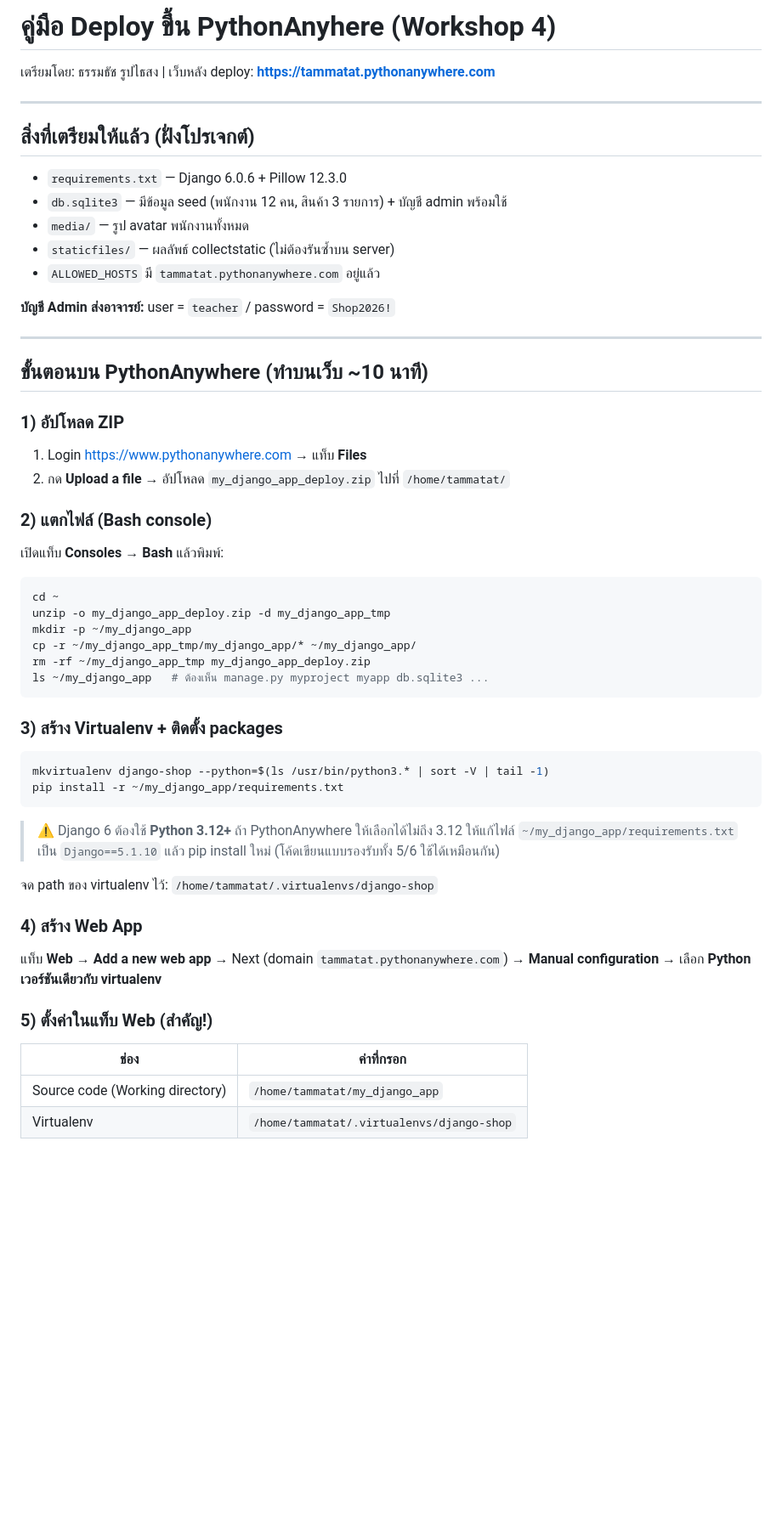
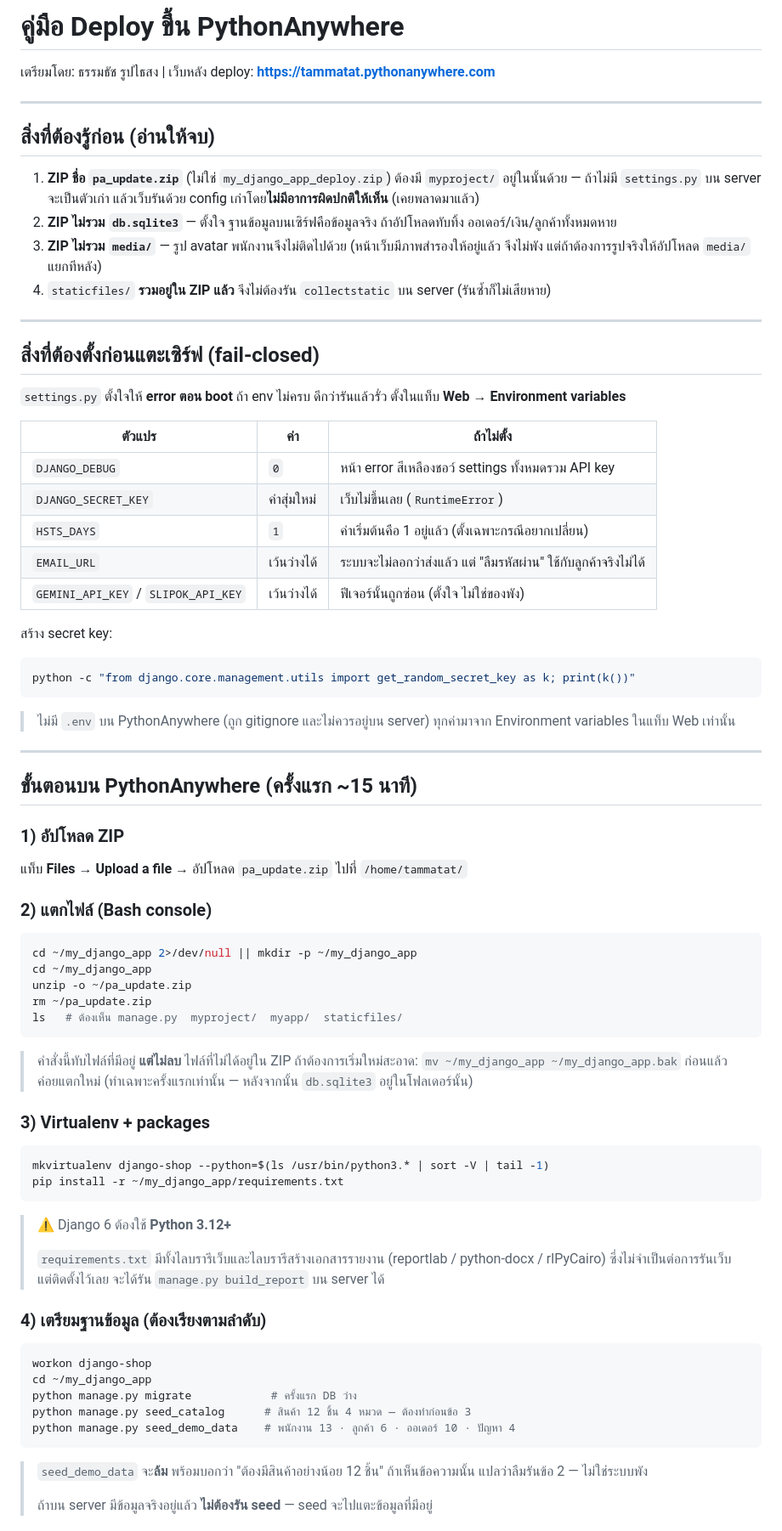
Before and after one commit to tammatatsky-ctrl/thammathad-shop, a Markdown page: DEPLOY.md, the part around one of its changes. Shown at 85% size. GitHub-like rendering; blank space fills up the shorter version.

````diff
--- a/DEPLOY.md
+++ b/DEPLOY.md
@@ -1,59 +1,93 @@
-# คู่มือ Deploy ขึ้น PythonAnyhere (Workshop 4)
+# คู่มือ Deploy ขึ้น PythonAnywhere
 
 เตรียมโดย: ธรรมธัช รูปไธสง | เว็บหลัง deploy: **https://tammatat.pythonanywhere.com**
 
 ---
 
-## สิ่งที่เตรียมให้แล้ว (ฝั่งโปรเจกต์)
+## สิ่งที่ต้องรู้ก่อน (อ่านให้จบ)
 
-- `requirements.txt` — Django 6.0.6 + Pillow 12.3.0
-- `db.sqlite3` — มีข้อมูล seed (พนักงาน 12 คน, สินค้า 3 รายการ) + บัญชี admin พร้อมใช้
-- `media/` — รูป avatar พนักงานทั้งหมด
-- `staticfiles/` — ผลลัพธ์ collectstatic (ไม่ต้องรันซ้ำบน server)
-- `ALLOWED_HOSTS` มี `tammatat.pythonanywhere.com` อยู่แล้ว
-
-**บัญชี Admin ส่งอาจารย์:** user = `teacher` / password = `Shop2026!`
+1. **ZIP ชื่อ `pa_update.zip`** (ไม่ใช่ `my_django_app_deploy.zip`)
+   ต้องมี `myproject/` อยู่ในนั้นด้วย — ถ้าไม่มี `settings.py` บน server จะเป็นตัวเก่า
+   แล้วเว็บรันด้วย config เก่าโดย**ไม่มีอาการผิดปกติให้เห็น** (เคยพลาดมาแล้ว)
+2. **ZIP ไม่รวม `db.sqlite3`** — ตั้งใจ ฐานข้อมูลบนเซิร์ฟคือข้อมูลจริง
+   ถ้าอัปโหลดทับทิ้ง ออเดอร์/เงิน/ลูกค้าทั้งหมดหาย
+3. **ZIP ไม่รวม `media/`** — รูป avatar พนักงานจึงไม่ติดไปด้วย
+   (หน้าเว็บมีภาพสำรองให้อยู่แล้ว จึงไม่พัง แต่ถ้าต้องการรูปจริงให้อัปโหลด
+   `media/` แยกทีหลัง)
+4. `staticfiles/` **รวมอยู่ใน ZIP แล้ว** จึงไม่ต้องรัน `collectstatic` บน server
+   (รันซ้ำก็ไม่เสียหาย)
 
 ---
 
-## ขั้นตอนบน PythonAnywhere (ทำบนเว็บ ~10 นาที)
+## สิ่งที่ต้องตั้งก่อนแตะเซิร์ฟ (fail-closed)
+
+`settings.py` ตั้งใจให้ **error ตอน boot** ถ้า env ไม่ครบ ดีกว่ารันแล้วรั่ว
+ตั้งในแท็บ **Web → Environment variables**
+
+| ตัวแปร | ค่า | ถ้าไม่ตั้ง |
+|---|---|---|
+| `DJANGO_DEBUG` | `0` | หน้า error สีเหลืองชอว์ settings ทั้งหมดรวม API key |
+| `DJANGO_SECRET_KEY` | ค่าสุ่มใหม่ | เว็บไม่ขึ้นเลย (`RuntimeError`) |
+| `HSTS_DAYS` | `1` | ค่าเริ่มต้นคือ 1 อยู่แล้ว (ตั้งเฉพาะกรณีอยากเปลี่ยน) |
+| `EMAIL_URL` | เว้นว่างได้ | ระบบจะไม่ลอกว่าส่งแล้ว แต่ "ลืมรหัสผ่าน" ใช้กับลูกค้าจริงไม่ได้ |
+| `GEMINI_API_KEY` / `SLIPOK_API_KEY` | เว้นว่างได้ | ฟีเจอร์นั้นถูกซ่อน (ตั้งใจ ไม่ใช่ของพัง) |
+
+สร้าง secret key:
+
+```bash
+python -c "from django.core.management.utils import get_random_secret_key as k; print(k())"
+```
+
+> ไม่มี `.env` บน PythonAnywhere (ถูก gitignore และไม่ควรอยู่บน server)
+> ทุกค่ามาจาก Environment variables ในแท็บ Web เท่านั้น
+
+---
+
+## ขั้นตอนบน PythonAnywhere (ครั้งแรก ~15 นาที)
 
 ### 1) อัปโหลด ZIP
-1. Login https://www.pythonanywhere.com → แท็บ **Files**
-2. กด **Upload a file** → อัปโหลด `my_django_app_deploy.zip` ไปที่ `/home/tammatat/`
+
+แท็บ **Files** → **Upload a file** → อัปโหลด `pa_update.zip` ไปที่ `/home/tammatat/`
 
 ### 2) แตกไฟล์ (Bash console)
-เปิดแท็บ **Consoles** → **Bash** แล้วพิมพ์:
 
 ```bash
-cd ~
-unzip -o my_django_app_deploy.zip -d my_django_app_tmp
-mkdir -p ~/my_django_app
-cp -r ~/my_django_app_tmp/my_django_app/* ~/my_django_app/
-rm -rf ~/my_django_app_tmp my_django_app_deploy.zip
-ls ~/my_django_app   # ต้องเห็น manage.py myproject myapp db.sqlite3 ...
+cd ~/my_django_app 2>/dev/null || mkdir -p ~/my_django_app
+cd ~/my_django_app
+unzip -o ~/pa_update.zip
+rm ~/pa_update.zip
+ls   # ต้องเห็น manage.py  myproject/  myapp/  staticfiles/
 ```
 
-### 3) สร้าง Virtualenv + ติดตั้ง packages
+> คำสั่งนี้ทับไฟล์ที่มีอยู่ **แต่ไม่ลบ** ไฟล์ที่ไม่ได้อยู่ใน ZIP
+> ถ้าต้องการเริ่มใหม่สะอาด: `mv ~/my_django_app ~/my_django_app.bak` ก่อนแล้วค่อยแตกใหม่
+> (ทำเฉพาะครั้งแรกเท่านั้น — หลังจากนั้น `db.sqlite3` อยู่ในโฟลเดอร์นั้น)
+
+### 3) Virtualenv + packages
 
 ```bash
 mkvirtualenv django-shop --python=$(ls /usr/bin/python3.* | sort -V | tail -1)
 pip install -r ~/my_django_app/requirements.txt
 ```
 
-> ⚠️ Django 6 ต้องใช้ **Python 3.12+** ถ้า PythonAnywhere ให้เลือกได้ไม่ถึง 3.12
-> ให้แก้ไฟล์ `~/my_django_app/requirements.txt` เป็น `Django==5.1.10` แล้ว pip install ใหม่
-> (โค้ดเขียนแบบรองรับทั้ง 5/6 ใช้ได้เหมือนกัน)
+> ⚠️ Django 6 ต้องใช้ **Python 3.12+**
+>
+> `requirements.txt` มีทั้งไลบรารีเว็บและไลบรารีสร้างเอกสารรายงาน
+> (reportlab / python-docx / rlPyCairo) ซึ่งไม่จำเป็นต่อการรันเว็บ
+> แต่ติดตั้งไว้เลย จะได้รัน `manage.py build_report` บน server ได้
 
-จด path ของ virtualenv ไว้: `/home/tammatat/.virtualenvs/django-shop`
+### 4) เตรียมฐานข้อมูล (**ต้องเรียงตามลำดับ**)
 
-### 4) สร้าง Web App
-แท็บ **Web** → **Add a new web app** → Next (domain `tammatat.pythonanywhere.com`)
-→ **Manual configuration** → เลือก **Python เวอร์ชันเดียวกับ virtualenv**
+```bash
+workon django-shop
+cd ~/my_django_app
+python manage.py migrate            # ครั้งแรก DB ว่าง
+python manage.py seed_catalog      # สินค้า 12 ชิ้น 4 หมวด — ต้องทำก่อนข้อ 3
+python manage.py seed_demo_data    # พนักงาน 13 · ลูกค้า 6 · ออเดอร์ 10 · ปัญหา 4
+```
 
-### 5) ตั้งค่าในแท็บ Web (สำคัญ!)
-| ช่อง | ค่าที่กรอก |
-|---|---|
-| Source code (Working directory) | `/home/tammatat/my_django_app` |
-| Virtualenv | `/home/tammatat/.virtualenvs/django-shop` |
+> `seed_demo_data` จะ**ล้ม** พร้อมบอกว่า "ต้องมีสินค้าอย่างน้อย 12 ชิ้น"
+> ถ้าเห็นข้อความนั้น แปลว่าลืมรันข้อ 2 — ไม่ใช่ระบบพัง
+>
+> ถ้าบน server มีข้อมูลจริงอยู่แล้ว **ไม่ต้องรัน seed** — seed จะไปแตะข้อมูลที่มีอยู่
 
````
Also changed, not shown: other parts of DEPLOY.md (+78 -54 lines).
